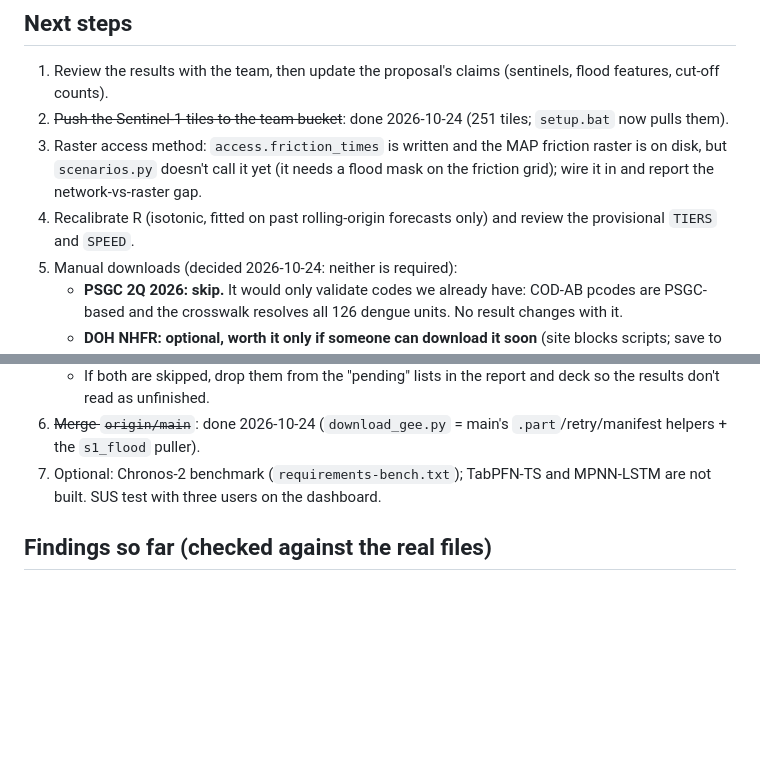
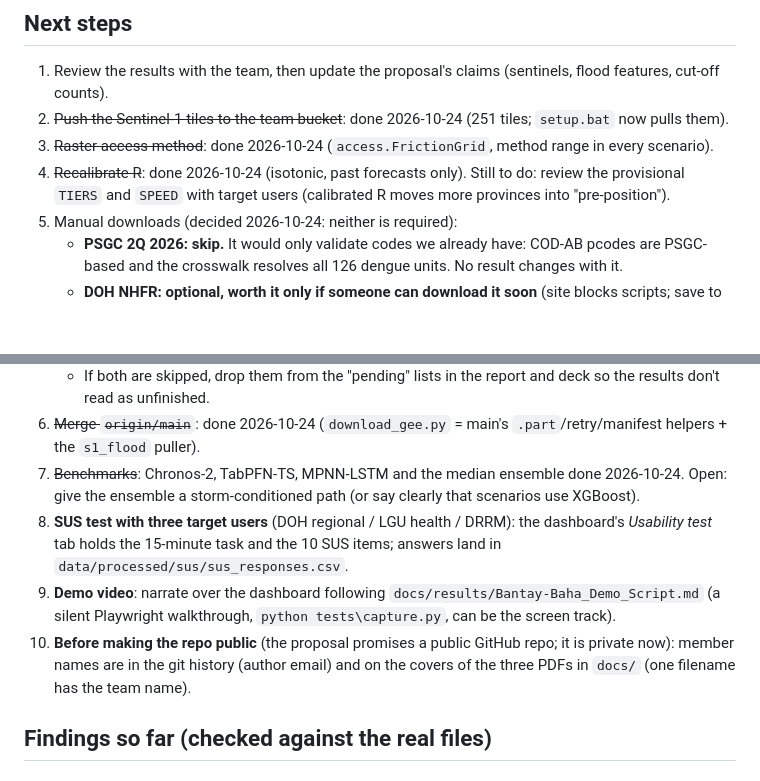
Before and after one commit to mcfcs/bantaybaha, a Markdown page: HANDOFF.md, 2 parts joined by grey strips. GitHub-like rendering; blank space fills up the shorter version.

Commit message:
HANDOFF: next steps after closing the proposal gaps
Co-Authored-By: Claude Opus 5.5 (1M context) <noreply@anthropic.com>

```diff
--- a/HANDOFF.md
+++ b/HANDOFF.md
@@ -222,9 +222,9 @@ Outputs: `data/processed/app/` (scenarios, eval_*, leadlag_*, validation, sensit
 
 1. Review the results with the team, then update the proposal's claims (sentinels, flood features, cut-off counts).
 2. ~~Push the Sentinel-1 tiles to the team bucket~~: done 2026-10-24 (251 tiles; `setup.bat` now pulls them).
-3. Raster access method: `access.friction_times` is written and the MAP friction raster is on disk, but `scenarios.py`
-   doesn't call it yet (it needs a flood mask on the friction grid); wire it in and report the network-vs-raster gap.
-4. Recalibrate R (isotonic, fitted on past rolling-origin forecasts only) and review the provisional `TIERS` and `SPEED`.
+3. ~~Raster access method~~: done 2026-10-24 (`access.FrictionGrid`, method range in every scenario).
+4. ~~Recalibrate R~~: done 2026-10-24 (isotonic, past forecasts only). Still to do: review the provisional `TIERS` and
+   `SPEED` with target users (calibrated R moves more provinces into "pre-position").
 5. Manual downloads (decided 2026-10-24: neither is required):
    - **PSGC 2Q 2026: skip.** It would only validate codes we already have: COD-AB pcodes are PSGC-based and the crosswalk
      resolves all 126 dengue units. No result changes with it.
@@ -236,8 +236,14 @@ Outputs: `data/processed/app/` (scenarios, eval_*, leadlag_*, validation, sensit
      (`access._nhfr`) looks for lat/lon and a facility-type column; real NHFR exports are untested, so check its warning.
    - If both are skipped, drop them from the "pending" lists in the report and deck so the results don't read as unfinished.
 6. ~~Merge `origin/main`~~: done 2026-10-24 (`download_gee.py` = main's `.part`/retry/manifest helpers + the `s1_flood` puller).
-7. Optional: Chronos-2 benchmark (`requirements-bench.txt`); TabPFN-TS and MPNN-LSTM are not built. SUS test with three
-   users on the dashboard.
+7. ~~Benchmarks~~: Chronos-2, TabPFN-TS, MPNN-LSTM and the median ensemble done 2026-10-24. Open: give the ensemble a
+   storm-conditioned path (or say clearly that scenarios use XGBoost).
+8. **SUS test with three target users** (DOH regional / LGU health / DRRM): the dashboard's *Usability test* tab holds the
+   15-minute task and the 10 SUS items; answers land in `data/processed/sus/sus_responses.csv`.
+9. **Demo video**: narrate over the dashboard following `docs/results/Bantay-Baha_Demo_Script.md` (a silent Playwright
+   walkthrough, `python tests\capture.py`, can be the screen track).
+10. **Before making the repo public** (the proposal promises a public GitHub repo; it is private now): member names are in
+    the git history (author email) and on the covers of the three PDFs in `docs/` (one filename has the team name).
 
 ## Findings so far (checked against the real files)
 
```
